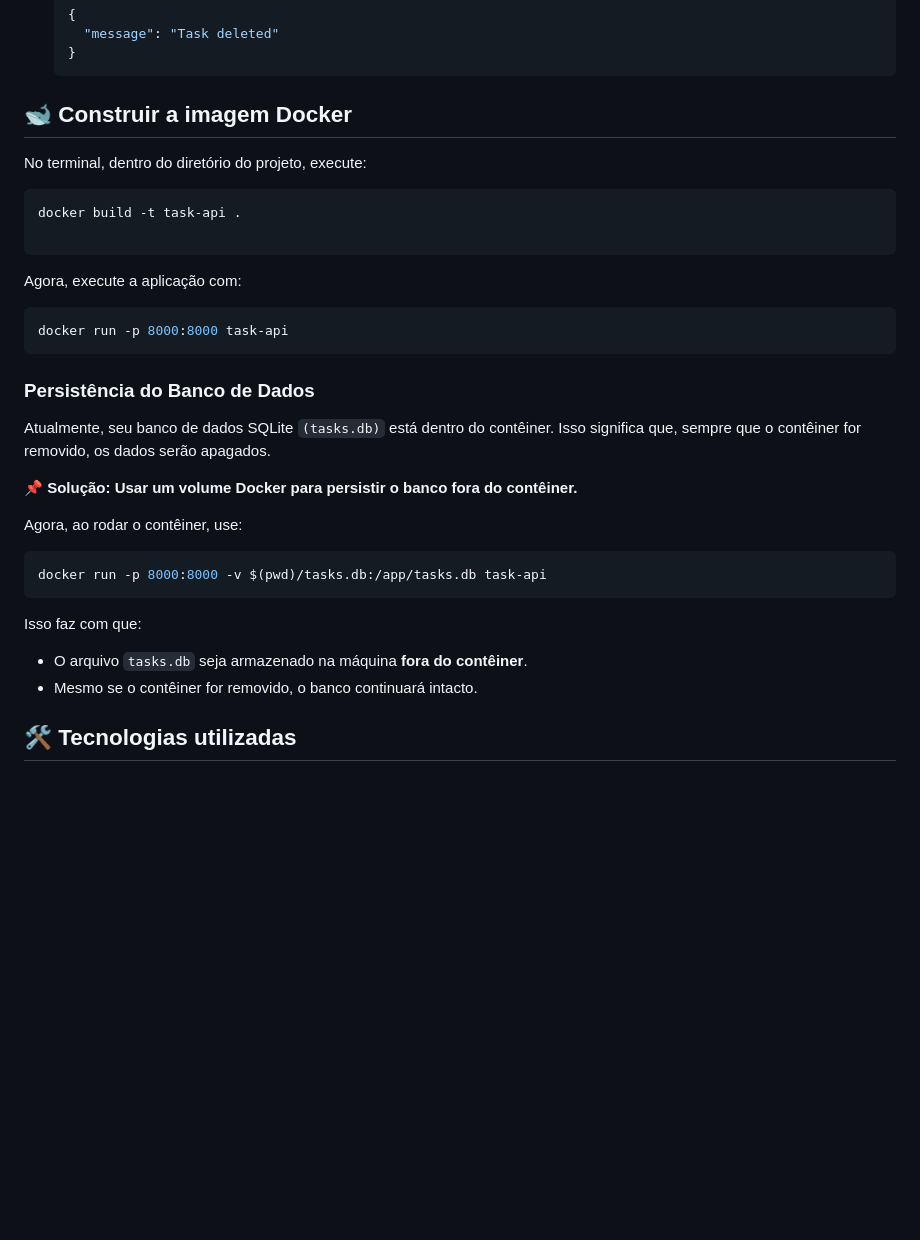
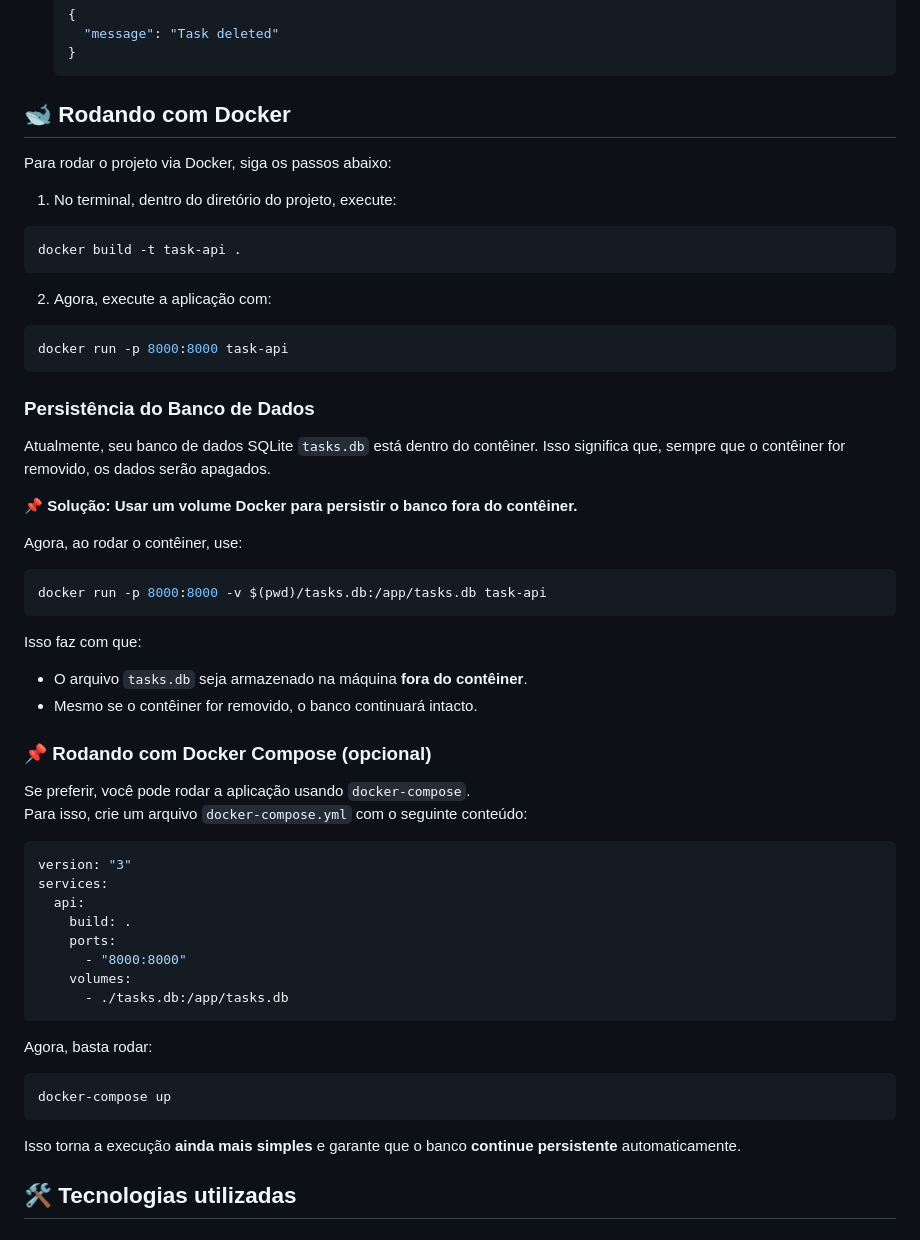
Before and after one commit to carlosxfelipe/fastapi-todo, a Markdown page: README.md, the part around the change. GitHub-like rendering; blank space fills up the shorter version.

Commit message:
Update README to improve Docker usage instructions and add Docker Compose support

````diff
--- a/README.md
+++ b/README.md
@@ -87,30 +87,31 @@ Este é um projeto simples de **gerenciador de tarefas** usando **FastAPI** e **
   }
   ```
 
-## 🐋 Construir a imagem Docker
+## 🐋 Rodando com Docker
 
-No terminal, dentro do diretório do projeto, execute:
+Para rodar o projeto via Docker, siga os passos abaixo:
 
-```json
+1. No terminal, dentro do diretório do projeto, execute:
+
+```sh
 docker build -t task-api .
-
 ```
 
-Agora, execute a aplicação com:
+2. Agora, execute a aplicação com:
 
-```json
+```sh
 docker run -p 8000:8000 task-api
 ```
 
 ### Persistência do Banco de Dados
 
-Atualmente, seu banco de dados SQLite `(tasks.db)` está dentro do contêiner. Isso significa que, sempre que o contêiner for removido, os dados serão apagados.
+Atualmente, seu banco de dados SQLite `tasks.db` está dentro do contêiner. Isso significa que, sempre que o contêiner for removido, os dados serão apagados.
 
 **📌 Solução: Usar um volume Docker para persistir o banco fora do contêiner.**
 
 Agora, ao rodar o contêiner, use:
 
-```json
+```sh
 docker run -p 8000:8000 -v $(pwd)/tasks.db:/app/tasks.db task-api
 ```
 
@@ -118,6 +119,30 @@ Isso faz com que:
 
 - O arquivo `tasks.db` seja armazenado na máquina **fora do contêiner**.
 - Mesmo se o contêiner for removido, o banco continuará intacto.
+
+### 📌 Rodando com Docker Compose (opcional)
+
+Se preferir, você pode rodar a aplicação usando `docker-compose`.
+Para isso, crie um arquivo `docker-compose.yml` com o seguinte conteúdo:
+
+```yaml
+version: "3"
+services:
+  api:
+    build: .
+    ports:
+      - "8000:8000"
+    volumes:
+      - ./tasks.db:/app/tasks.db
+```
+
+Agora, basta rodar:
+
+```sh
+docker-compose up
+```
+
+Isso torna a execução **ainda mais simples** e garante que o banco **continue persistente** automaticamente.
 
 ## 🛠 Tecnologias utilizadas
 
````
